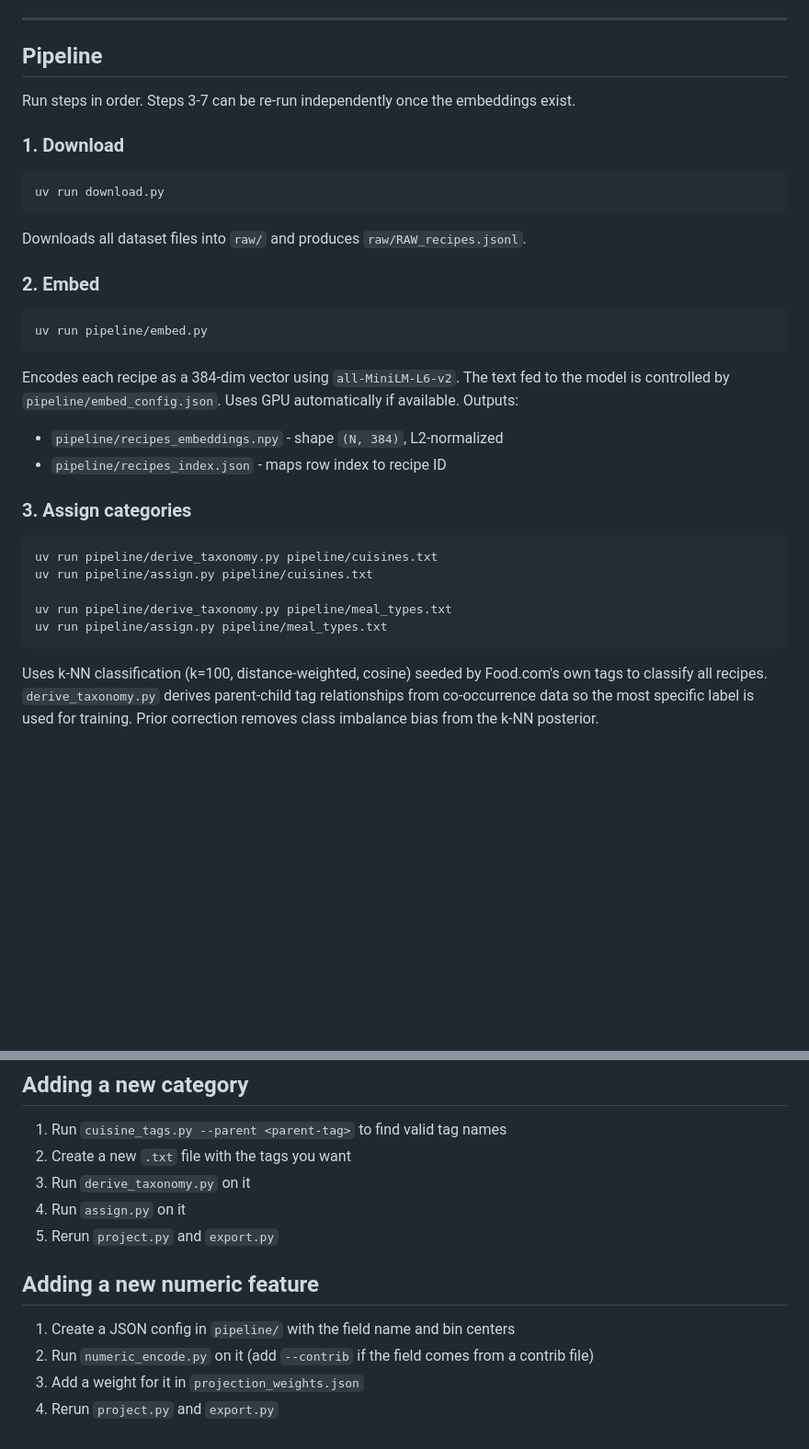
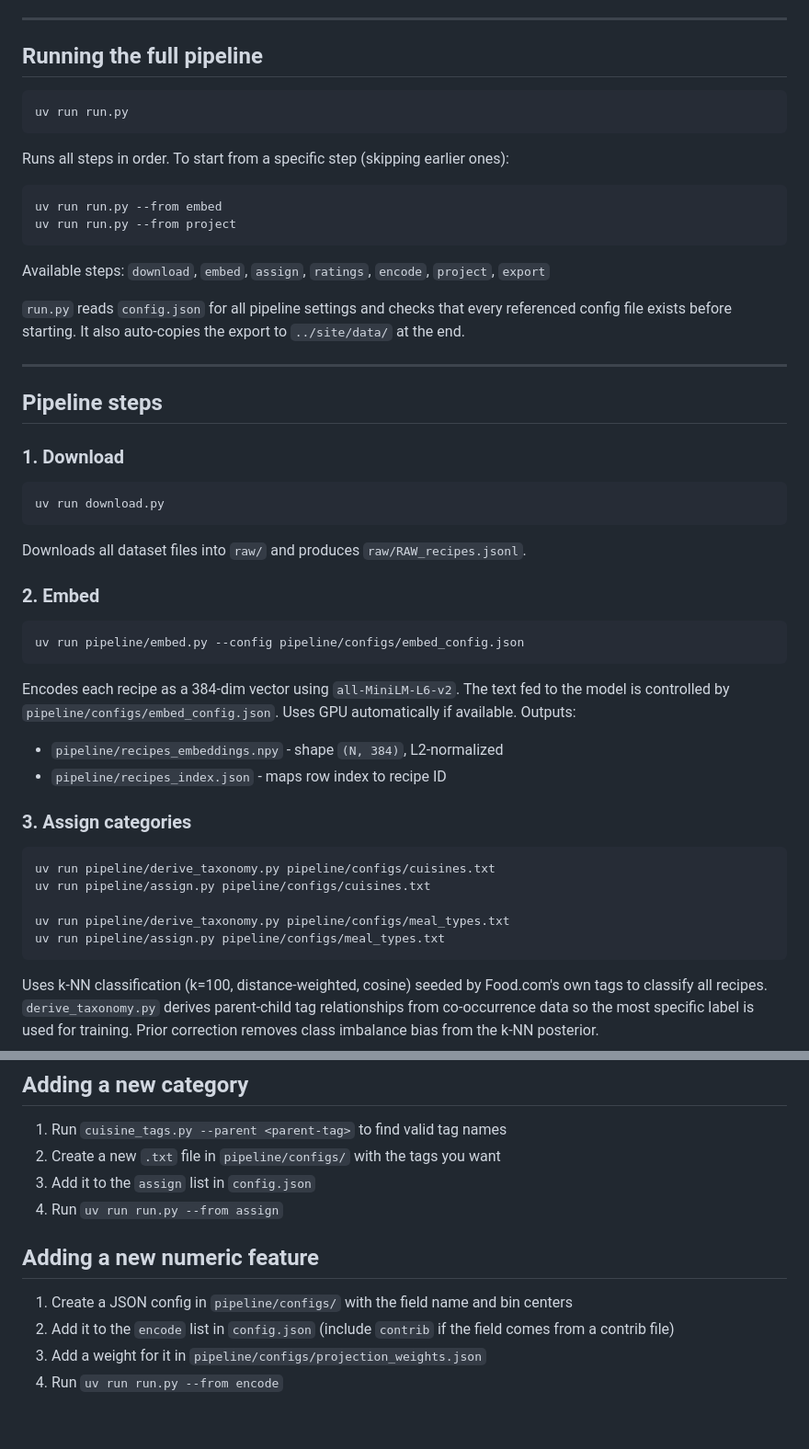
Before and after one commit to WindowsVista42/UMBC-Data-Vis, a Markdown page: data/README.md, 2 parts joined by grey strips. Shown at 92% size. GitHub-like rendering; blank space fills up the shorter version.

````diff
--- a/data/README.md
+++ b/data/README.md
@@ -22,9 +22,26 @@ Converted from CSV on download so that all list fields are proper JSON arrays ra
 
 ---
 
-## Pipeline
+## Running the full pipeline
 
-Run steps in order. Steps 3-7 can be re-run independently once the embeddings exist.
+```
+uv run run.py
+```
+
+Runs all steps in order. To start from a specific step (skipping earlier ones):
+
+```
+uv run run.py --from embed
+uv run run.py --from project
+```
+
+Available steps: `download`, `embed`, `assign`, `ratings`, `encode`, `project`, `export`
+
+`run.py` reads `config.json` for all pipeline settings and checks that every referenced config file exists before starting. It also auto-copies the export to `../site/data/` at the end.
+
+---
+
+## Pipeline steps
 
 ### 1. Download
 
@@ -37,10 +54,10 @@ Downloads all dataset files into `raw/` and produces `raw/RAW_recipes.jsonl`.
 ### 2. Embed
 
 ```
-uv run pipeline/embed.py
+uv run pipeline/embed.py --config pipeline/configs/embed_config.json
 ```
 
-Encodes each recipe as a 384-dim vector using `all-MiniLM-L6-v2`. The text fed to the model is controlled by `pipeline/embed_config.json`. Uses GPU automatically if available. Outputs:
+Encodes each recipe as a 384-dim vector using `all-MiniLM-L6-v2`. The text fed to the model is controlled by `pipeline/configs/embed_config.json`. Uses GPU automatically if available. Outputs:
 
 - `pipeline/recipes_embeddings.npy` - shape `(N, 384)`, L2-normalized
 - `pipeline/recipes_index.json` - maps row index to recipe ID
@@ -48,11 +65,11 @@ Encodes each recipe as a 384-dim vector using `all-MiniLM-L6-v2`. The text fed t
 ### 3. Assign categories
 
 ```
-uv run pipeline/derive_taxonomy.py pipeline/cuisines.txt
-uv run pipeline/assign.py pipeline/cuisines.txt
+uv run pipeline/derive_taxonomy.py pipeline/configs/cuisines.txt
+uv run pipeline/assign.py pipeline/configs/cuisines.txt
 
-uv run pipeline/derive_taxonomy.py pipeline/meal_types.txt
-uv run pipeline/assign.py pipeline/meal_types.txt
+uv run pipeline/derive_taxonomy.py pipeline/configs/meal_types.txt
+uv run pipeline/assign.py pipeline/configs/meal_types.txt
 ```
 
 Uses k-NN classification (k=100, distance-weighted, cosine) seeded by Food.com's own tags to classify all recipes. `derive_taxonomy.py` derives parent-child tag relationships from co-occurrence data so the most specific label is used for training. Prior correction removes class imbalance bias from the k-NN posterior.
@@ -147,14 +161,13 @@ cp -r export/* ../site/data/
 ## Adding a new category
 
 1. Run `cuisine_tags.py --parent <parent-tag>` to find valid tag names
-2. Create a new `.txt` file with the tags you want
-3. Run `derive_taxonomy.py` on it
-4. Run `assign.py` on it
-5. Rerun `project.py` and `export.py`
+2. Create a new `.txt` file in `pipeline/configs/` with the tags you want
+3. Add it to the `assign` list in `config.json`
+4. Run `uv run run.py --from assign`
 
 ## Adding a new numeric feature
 
-1. Create a JSON config in `pipeline/` with the field name and bin centers
-2. Run `numeric_encode.py` on it (add `--contrib` if the field comes from a contrib file)
-3. Add a weight for it in `projection_weights.json`
-4. Rerun `project.py` and `export.py`
+1. Create a JSON config in `pipeline/configs/` with the field name and bin centers
+2. Add it to the `encode` list in `config.json` (include `contrib` if the field comes from a contrib file)
+3. Add a weight for it in `pipeline/configs/projection_weights.json`
+4. Run `uv run run.py --from encode`
````
Also changed, not shown: other parts of data/README.md (+22 -25 lines).
